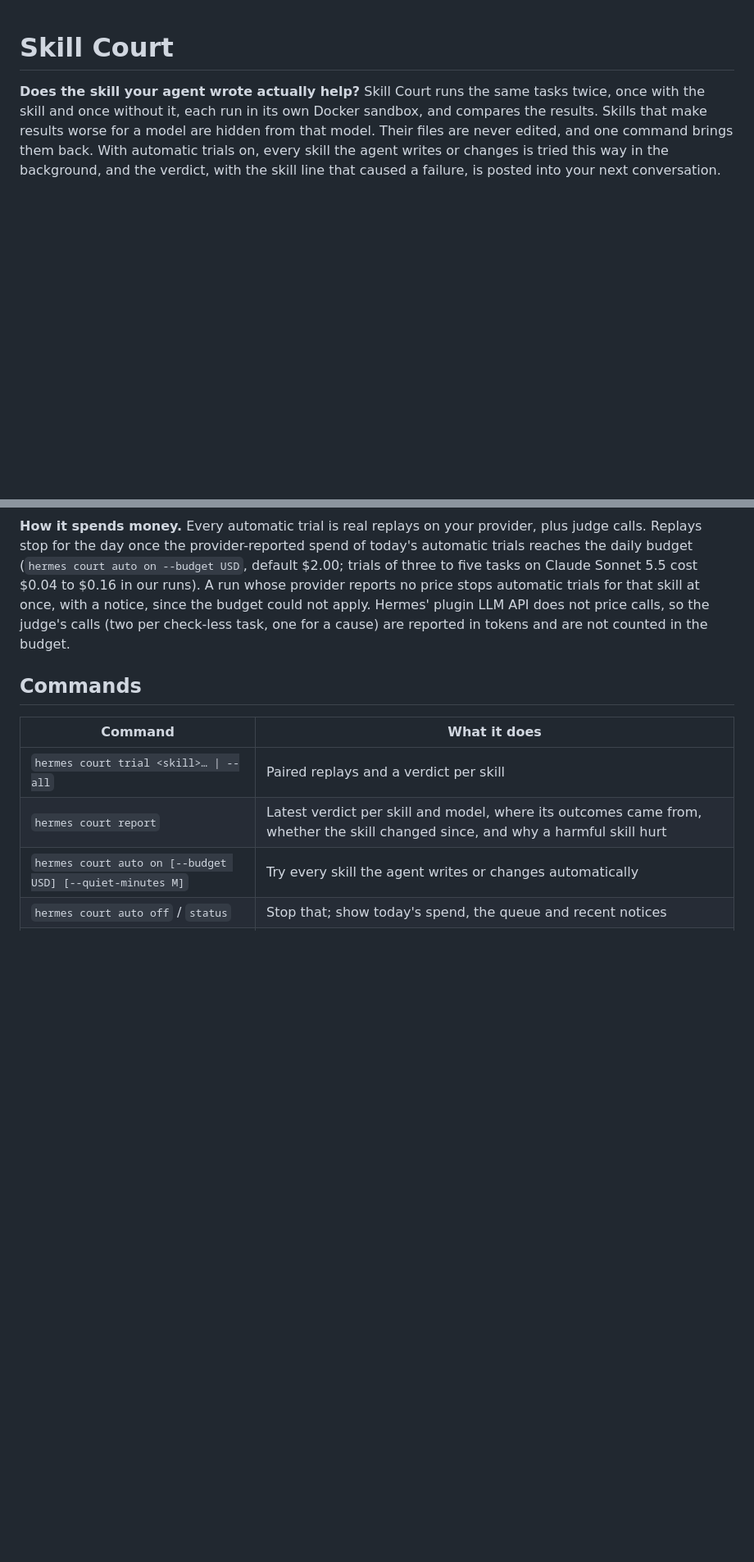
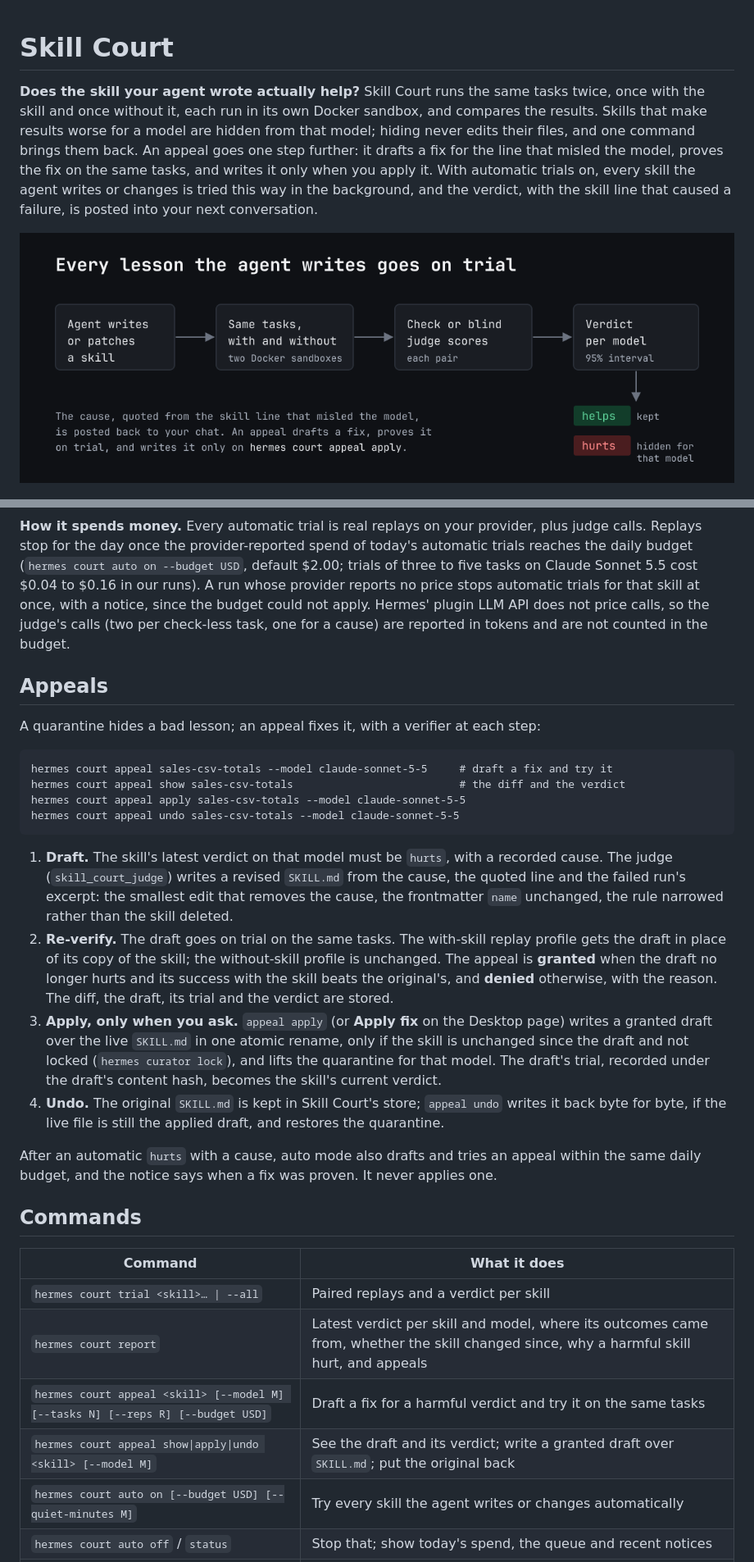
Before and after one commit to saatvik333/hermes-skill-court, a Markdown page: skill-court/README.md, 2 parts joined by grey strips. Shown at 82% size. Drawn GitHub-style; pictures changed too: docs/loop.png (added); blank space fills up the shorter version.

````diff
--- a/skill-court/README.md
+++ b/skill-court/README.md
@@ -2,10 +2,13 @@
 
 **Does the skill your agent wrote actually help?** Skill Court runs the same tasks twice, once with
 the skill and once without it, each run in its own Docker sandbox, and compares the results. Skills
-that make results worse for a model are hidden from that model. Their files are never edited, and
-one command brings them back. With automatic trials on, every skill the agent writes or changes is
-tried this way in the background, and the verdict, with the skill line that caused a failure, is
-posted into your next conversation.
+that make results worse for a model are hidden from that model; hiding never edits their files, and
+one command brings them back. An appeal goes one step further: it drafts a fix for the line that
+misled the model, proves the fix on the same tasks, and writes it only when you apply it. With
+automatic trials on, every skill the agent writes or changes is tried this way in the background,
+and the verdict, with the skill line that caused a failure, is posted into your next conversation.
+
+![Every lesson the agent writes goes on trial](../docs/loop.png)
 
 ![Skill Court verdicts on a demo skill library](../docs/banner.png)
 
@@ -158,12 +161,44 @@ automatic trials for that skill at once, with a notice, since the budget could n
 plugin LLM API does not price calls, so the judge's calls (two per check-less task, one for a cause)
 are reported in tokens and are not counted in the budget.
 
+## Appeals
+
+A quarantine hides a bad lesson; an appeal fixes it, with a verifier at each step:
+
+```
+hermes court appeal sales-csv-totals --model claude-sonnet-5-5     # draft a fix and try it
+hermes court appeal show sales-csv-totals                          # the diff and the verdict
+hermes court appeal apply sales-csv-totals --model claude-sonnet-5-5
+hermes court appeal undo sales-csv-totals --model claude-sonnet-5-5
+```
+
+1. **Draft.** The skill's latest verdict on that model must be `hurts`, with a recorded cause. The
+   judge (`skill_court_judge`) writes a revised `SKILL.md` from the cause, the quoted line and the
+   failed run's excerpt: the smallest edit that removes the cause, the frontmatter `name` unchanged,
+   the rule narrowed rather than the skill deleted.
+2. **Re-verify.** The draft goes on trial on the same tasks. The with-skill replay profile gets the
+   draft in place of its copy of the skill; the without-skill profile is unchanged. The appeal is
+   **granted** when the draft no longer hurts and its success with the skill beats the original's,
+   and **denied** otherwise, with the reason. The diff, the draft, its trial and the verdict are
+   stored.
+3. **Apply, only when you ask.** `appeal apply` (or **Apply fix** on the Desktop page) writes a
+   granted draft over the live `SKILL.md` in one atomic rename, only if the skill is unchanged since
+   the draft and not locked (`hermes curator lock`), and lifts the quarantine for that model. The
+   draft's trial, recorded under the draft's content hash, becomes the skill's current verdict.
+4. **Undo.** The original `SKILL.md` is kept in Skill Court's store; `appeal undo` writes it back
+   byte for byte, if the live file is still the applied draft, and restores the quarantine.
+
+After an automatic `hurts` with a cause, auto mode also drafts and tries an appeal within the same
+daily budget, and the notice says when a fix was proven. It never applies one.
+
 ## Commands
 
 | Command | What it does |
 |---|---|
 | `hermes court trial <skill>… \| --all` | Paired replays and a verdict per skill |
-| `hermes court report` | Latest verdict per skill and model, where its outcomes came from, whether the skill changed since, and why a harmful skill hurt |
+| `hermes court report` | Latest verdict per skill and model, where its outcomes came from, whether the skill changed since, why a harmful skill hurt, and appeals |
+| `hermes court appeal <skill> [--model M] [--tasks N] [--reps R] [--budget USD]` | Draft a fix for a harmful verdict and try it on the same tasks |
+| `hermes court appeal show\|apply\|undo <skill> [--model M]` | See the draft and its verdict; write a granted draft over `SKILL.md`; put the original back |
 | `hermes court auto on [--budget USD] [--quiet-minutes M]` | Try every skill the agent writes or changes automatically |
 | `hermes court auto off` / `status` | Stop that; show today's spend, the queue and recent notices |
 | `hermes court tasks list <skill>` | A skill's replay tasks |
````
Also changed, not shown: other parts of skill-court/README.md (+12 -4 lines), README.md (+4 -1 lines), 13 other files.
